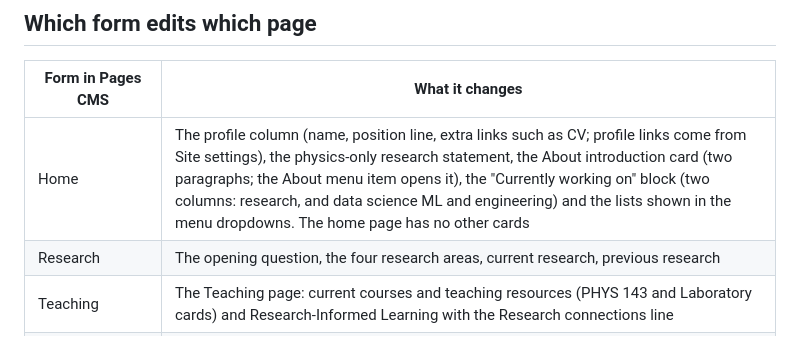
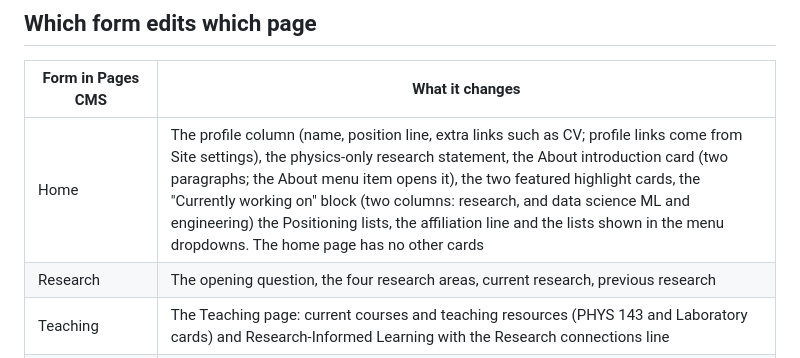
Before and after one commit to hhdonglo/hhdonglo.github.io, a Markdown page: EDITING.md, the part around the change. Rendered like a GitHub page.

Commit message:
EDITING: home page items
Co-Authored-By: Claude Sonnet 5.5 <noreply@anthropic.com>
Claude-Session: https://claude.ai/code/session_015tJeZgR2MiLHhgBek5YGbt

```diff
--- a/EDITING.md
+++ b/EDITING.md
@@ -20,7 +20,7 @@ Open https://app.pagescms.org, choose the repository, choose a form, change the
 
 | Form in Pages CMS | What it changes |
 | --- | --- |
-| Home | The profile column (name, position line, extra links such as CV; profile links come from Site settings), the physics-only research statement, the About introduction card (two paragraphs; the About menu item opens it), the "Currently working on" block (two columns: research, and data science ML and engineering) and the lists shown in the menu dropdowns. The home page has no other cards |
+| Home | The profile column (name, position line, extra links such as CV; profile links come from Site settings), the physics-only research statement, the About introduction card (two paragraphs; the About menu item opens it), the two featured highlight cards, the "Currently working on" block (two columns: research, and data science ML and engineering) the Positioning lists, the affiliation line and the lists shown in the menu dropdowns. The home page has no other cards |
 | Research | The opening question, the four research areas, current research, previous research |
 | Teaching | The Teaching page: current courses and teaching resources (PHYS 143 and Laboratory cards) and Research-Informed Learning with the Research connections line |
 | Teaching: PHYS 143 page | The PHYS 143 page text outside the lecture tables: title, course structure, practice questions, why this course matters, reference chapters, expected skills, applications |
```
